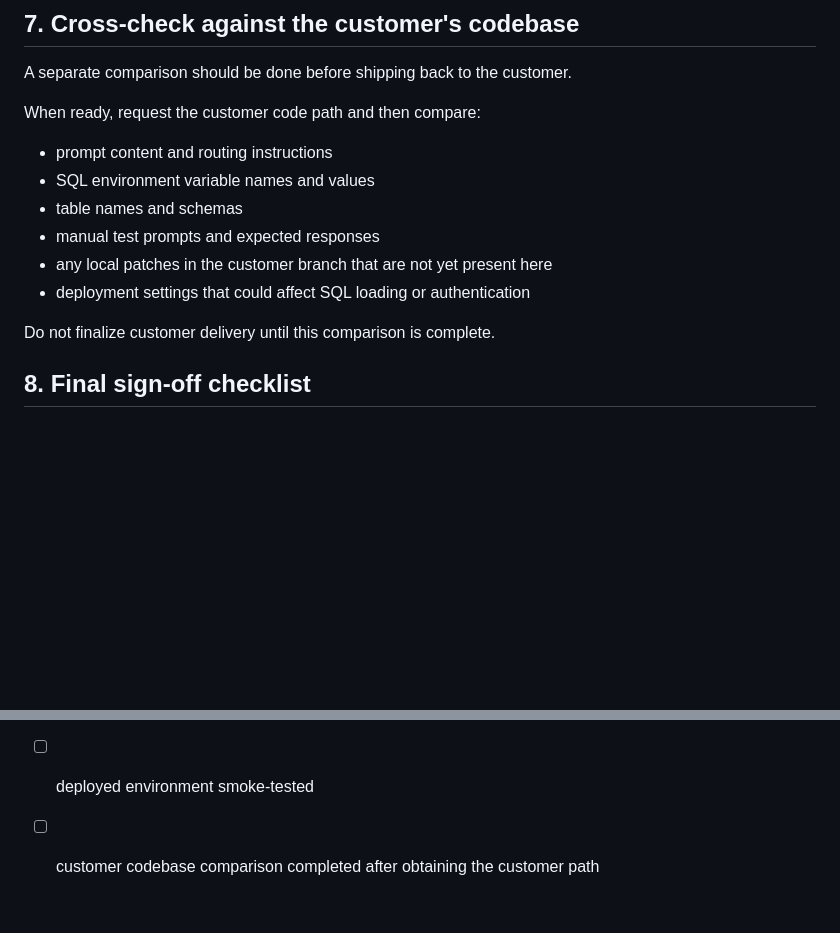
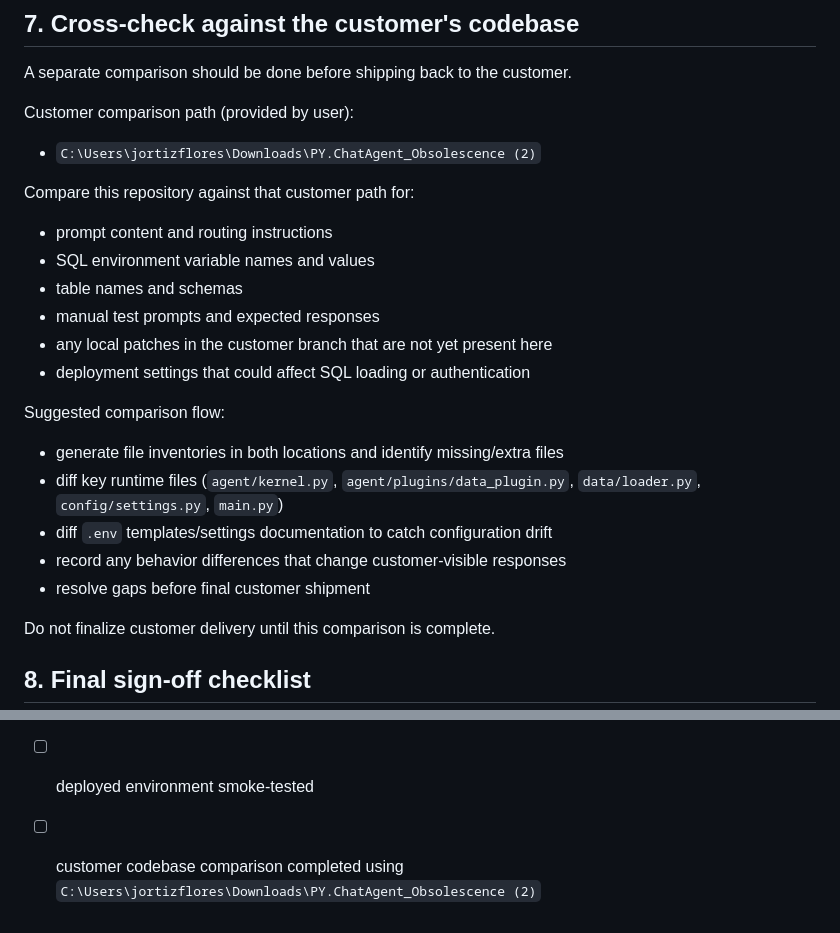
Before and after one commit to ortizjorge639/PY_CHAT_AGENT, a Markdown page: docs/coding-agent-review-instructions.md, 2 parts joined by grey strips. Drawn GitHub-style; blank space fills up the shorter version.

Commit message:
Update coding agent instructions with customer code path

```diff
--- a/docs/coding-agent-review-instructions.md
+++ b/docs/coding-agent-review-instructions.md
@@ -98,13 +98,23 @@ After deploying the promoted code:
 
 A separate comparison should be done before shipping back to the customer.
 
-When ready, request the customer code path and then compare:
+Customer comparison path (provided by user):
+- `C:\Users\jortizflores\Downloads\PY.ChatAgent_Obsolescence (2)`
+
+Compare this repository against that customer path for:
 - prompt content and routing instructions
 - SQL environment variable names and values
 - table names and schemas
 - manual test prompts and expected responses
 - any local patches in the customer branch that are not yet present here
 - deployment settings that could affect SQL loading or authentication
+
+Suggested comparison flow:
+- generate file inventories in both locations and identify missing/extra files
+- diff key runtime files (`agent/kernel.py`, `agent/plugins/data_plugin.py`, `data/loader.py`, `config/settings.py`, `main.py`)
+- diff `.env` templates/settings documentation to catch configuration drift
+- record any behavior differences that change customer-visible responses
+- resolve gaps before final customer shipment
 
 Do not finalize customer delivery until this comparison is complete.
 
@@ -116,4 +126,4 @@ Do not finalize customer delivery until this comparison is complete.
 - [ ] merged and re-validated on `baseline/main-tree-2026-06-17`
 - [ ] merged and re-validated on `main`
 - [ ] deployed environment smoke-tested
-- [ ] customer codebase comparison completed after obtaining the customer path
+- [ ] customer codebase comparison completed using `C:\Users\jortizflores\Downloads\PY.ChatAgent_Obsolescence (2)`
```
